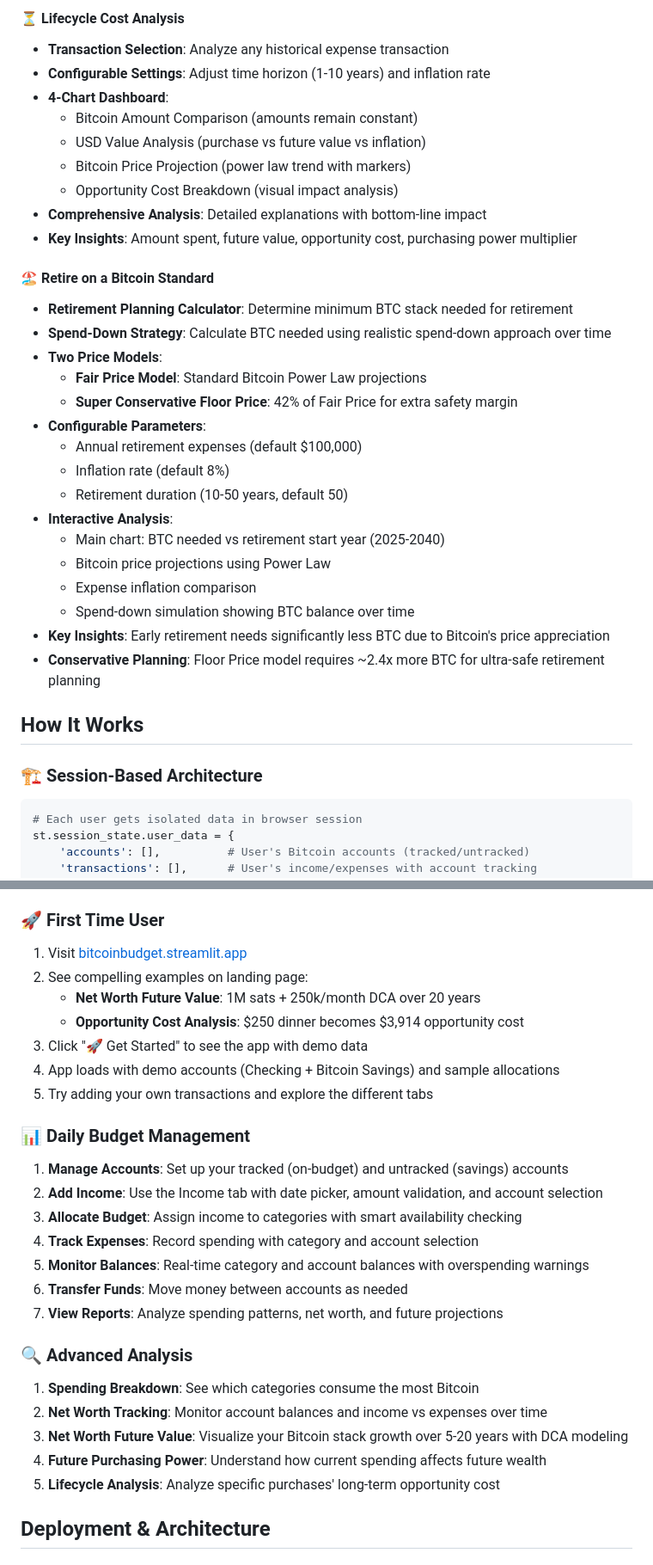
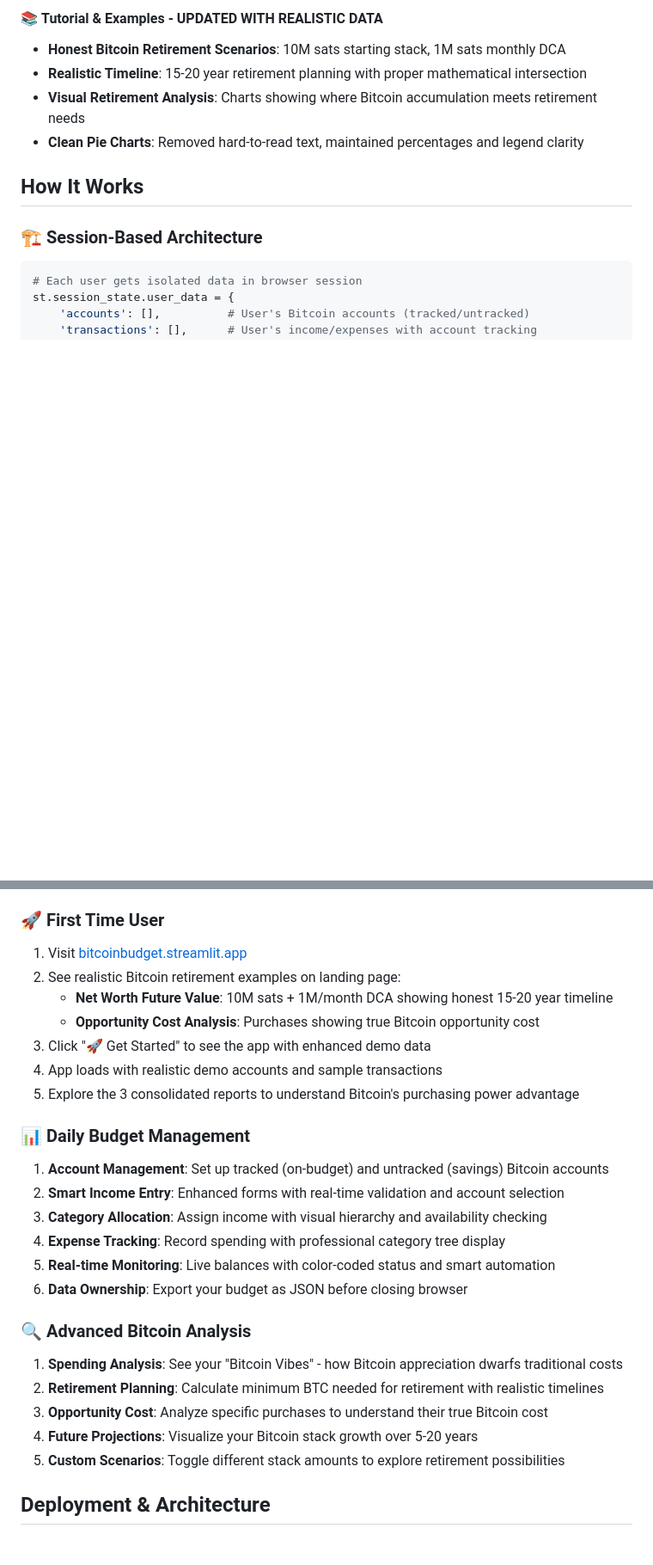
Before and after one commit to nostrgamer/BitcoinBudget, a Markdown page: README.md, 2 parts joined by grey strips. Shown at 86% size. Rendered like a GitHub page; blank space fills up the shorter version.

```diff
--- a/README.md
+++ b/README.md
@@ -139,32 +142,9 @@ The application will open at `http://localhost:8501`
 
-#### ⏳ Lifecycle Cost Analysis
-- **Transaction Selection**: Analyze any historical expense transaction
-- **Configurable Settings**: Adjust time horizon (1-10 years) and inflation rate
-- **4-Chart Dashboard**:
-  - Bitcoin Amount Comparison (amounts remain constant)
-  - USD Value Analysis (purchase vs future value vs inflation)
-  - Bitcoin Price Projection (power law trend with markers)
-  - Opportunity Cost Breakdown (visual impact analysis)
-- **Comprehensive Analysis**: Detailed explanations with bottom-line impact
-- **Key Insights**: Amount spent, future value, opportunity cost, purchasing power multiplier
-
-#### 🏖️ Retire on a Bitcoin Standard
-- **Retirement Planning Calculator**: Determine minimum BTC stack needed for retirement
-- **Spend-Down Strategy**: Calculate BTC needed using realistic spend-down approach over time
-- **Two Price Models**:
-  - **Fair Price Model**: Standard Bitcoin Power Law projections
-  - **Super Conservative Floor Price**: 42% of Fair Price for extra safety margin
-- **Configurable Parameters**:
-  - Annual retirement expenses (default $100,000)
-  - Inflation rate (default 8%)
-  - Retirement duration (10-50 years, default 50)
-- **Interactive Analysis**:
-  - Main chart: BTC needed vs retirement start year (2025-2040)
-  - Bitcoin price projections using Power Law
-  - Expense inflation comparison
-  - Spend-down simulation showing BTC balance over time
-- **Key Insights**: Early retirement needs significantly less BTC due to Bitcoin's price appreciation
-- **Conservative Planning**: Floor Price model requires ~2.4x more BTC for ultra-safe retirement planning
+#### 📚 **Tutorial & Examples** - **UPDATED WITH REALISTIC DATA**
+- **Honest Bitcoin Retirement Scenarios**: 10M sats starting stack, 1M sats monthly DCA
+- **Realistic Timeline**: 15-20 year retirement planning with proper mathematical intersection
+- **Visual Retirement Analysis**: Charts showing where Bitcoin accumulation meets retirement needs
+- **Clean Pie Charts**: Removed hard-to-read text, maintained percentages and legend clarity
 
 ## How It Works
 
@@ -228,28 +208,27 @@ def analyze_lifecycle_cost(amount_sats, years_ahead):
 
 ### 🚀 **First Time User**
 1. Visit [bitcoinbudget.streamlit.app](https://bitcoinbudget.streamlit.app/)
-2. See compelling examples on landing page:
-   - **Net Worth Future Value**: 1M sats + 250k/month DCA over 20 years
-   - **Opportunity Cost Analysis**: $250 dinner becomes $3,914 opportunity cost
-3. Click "🚀 Get Started" to see the app with demo data
-4. App loads with demo accounts (Checking + Bitcoin Savings) and sample allocations
-5. Try adding your own transactions and explore the different tabs
+2. See realistic Bitcoin retirement examples on landing page:
+   - **Net Worth Future Value**: 10M sats + 1M/month DCA showing honest 15-20 year timeline
+   - **Opportunity Cost Analysis**: Purchases showing true Bitcoin opportunity cost
+3. Click "🚀 Get Started" to see the app with enhanced demo data
+4. App loads with realistic demo accounts and sample transactions
+5. Explore the 3 consolidated reports to understand Bitcoin's purchasing power advantage
 
 ### 📊 **Daily Budget Management**
-1. **Manage Accounts**: Set up your tracked (on-budget) and untracked (savings) accounts
-2. **Add Income**: Use the Income tab with date picker, amount validation, and account selection
-3. **Allocate Budget**: Assign income to categories with smart availability checking
-4. **Track Expenses**: Record spending with category and account selection
-5. **Monitor Balances**: Real-time category and account balances with overspending warnings
-6. **Transfer Funds**: Move money between accounts as needed
-7. **View Reports**: Analyze spending patterns, net worth, and future projections
+1. **Account Management**: Set up tracked (on-budget) and untracked (savings) Bitcoin accounts
+2. **Smart Income Entry**: Enhanced forms with real-time validation and account selection
+3. **Category Allocation**: Assign income with visual hierarchy and availability checking
+4. **Expense Tracking**: Record spending with professional category tree display
+5. **Real-time Monitoring**: Live balances with color-coded status and smart automation
+6. **Data Ownership**: Export your budget as JSON before closing browser
 
-### 🔍 **Advanced Analysis**
-1. **Spending Breakdown**: See which categories consume the most Bitcoin
-2. **Net Worth Tracking**: Monitor account balances and income vs expenses over time
-3. **Net Worth Future Value**: Visualize your Bitcoin stack growth over 5-20 years with DCA modeling
-4. **Future Purchasing Power**: Understand how current spending affects future wealth
-5. **Lifecycle Analysis**: Analyze specific purchases' long-term opportunity cost
+### 🔍 **Advanced Bitcoin Analysis**
+1. **Spending Analysis**: See your "Bitcoin Vibes" - how Bitcoin appreciation dwarfs traditional costs
+2. **Retirement Planning**: Calculate minimum BTC needed for retirement with realistic timelines
+3. **Opportunity Cost**: Analyze specific purchases to understand their true Bitcoin cost
+4. **Future Projections**: Visualize your Bitcoin stack growth over 5-20 years
+5. **Custom Scenarios**: Toggle different stack amounts to explore retirement possibilities
 
 ## Deployment & Architecture
 
```
Also changed, not shown: other parts of README.md (+69 -66 lines).
